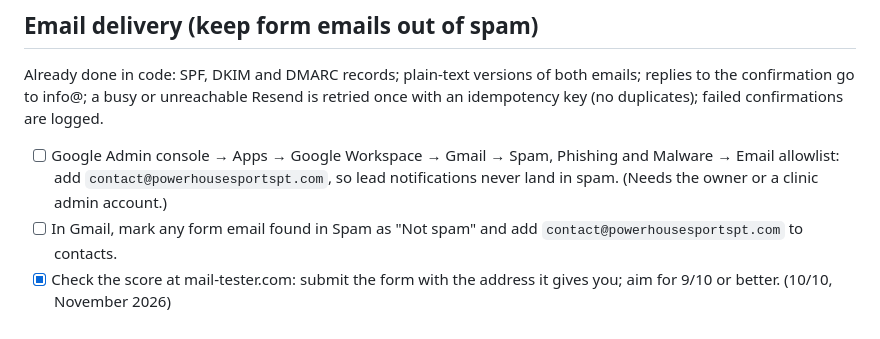
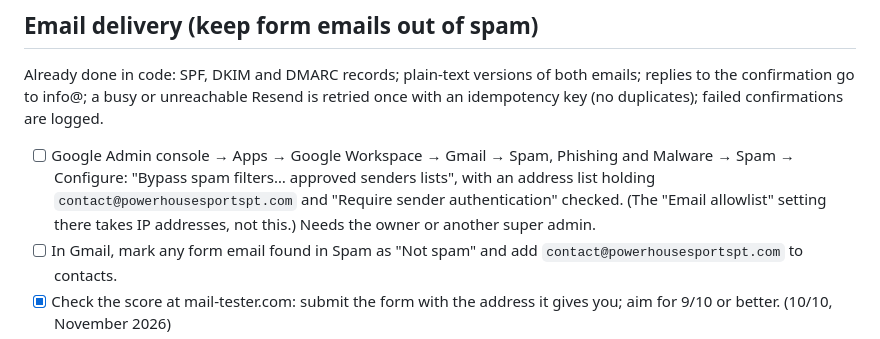
Before and after one commit to samsaraprogramming/powerhouse, a Markdown page: TODO.md, the part around the change. GitHub-like rendering.

Commit message:
TODO: point the Gmail item at approved senders, not the IP allowlist
Co-Authored-By: Claude Opus 5.5 <noreply@anthropic.com>
Claude-Session: https://claude.ai/code/session_01HrBupFe8bmKUgN6M3LHXo4

```diff
--- a/TODO.md
+++ b/TODO.md
@@ -16,8 +16,10 @@ Already done in code: SPF, DKIM and DMARC records; plain-text versions of both e
 confirmation go to info@; a busy or unreachable Resend is retried once with an idempotency key (no duplicates);
 failed confirmations are logged.
 
-- [ ] Google Admin console → Apps → Google Workspace → Gmail → Spam, Phishing and Malware → Email allowlist:
-      add `contact@powerhousesportspt.com`, so lead notifications never land in spam. (Needs the owner or a clinic admin account.)
+- [ ] Google Admin console → Apps → Google Workspace → Gmail → Spam, Phishing and Malware → Spam → Configure:
+      "Bypass spam filters… approved senders lists", with an address list holding `contact@powerhousesportspt.com` and
+      "Require sender authentication" checked. (The "Email allowlist" setting there takes IP addresses, not this.)
+      Needs the owner or another super admin.
 - [ ] In Gmail, mark any form email found in Spam as "Not spam" and add `contact@powerhousesportspt.com` to contacts.
 - [x] Check the score at mail-tester.com: submit the form with the address it gives you; aim for 9/10 or better. (10/10, November 2026)
 - [x] Resend → Domains → powerhousesportspt.com: confirm open tracking and click tracking are off (both look like marketing to Gmail).
```
